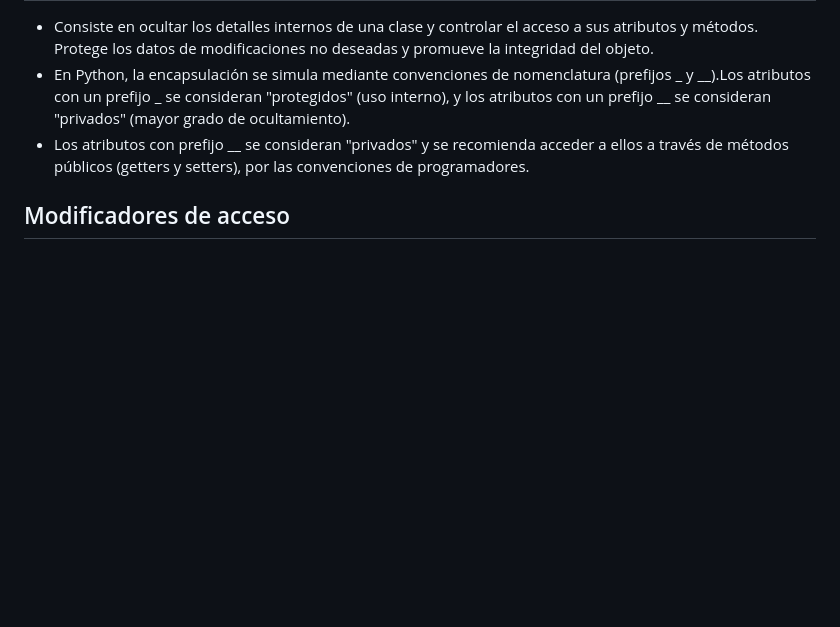
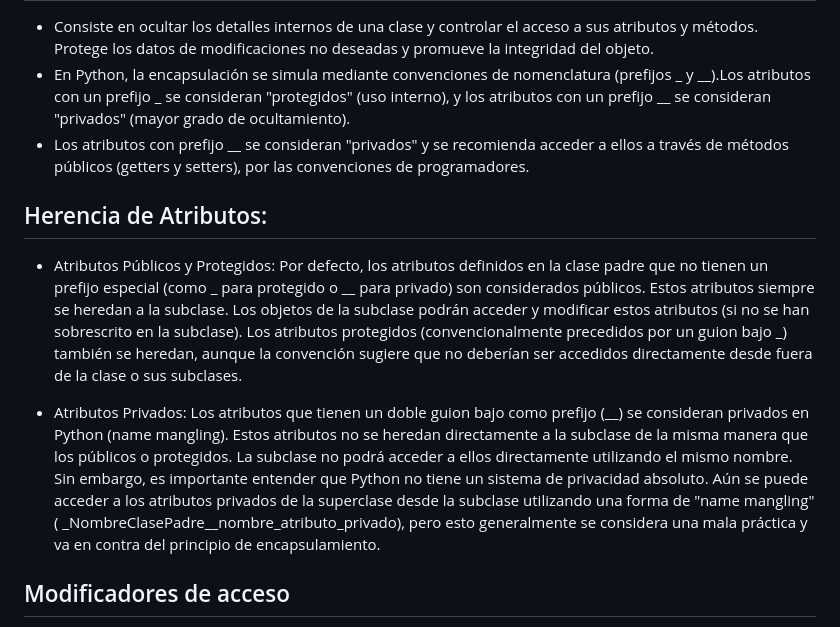
Before and after one commit to okcee/Python3, a Markdown page: Python3-6 Programación Orientada a Objetos (POO)/4.1 Herencia, poliformismo y encapsulacon.md, the part around the change. GitHub-like rendering; blank space fills up the shorter version.

Commit message:
d180325 .4

```diff
--- a/Python3-6 Programación Orientada a Objetos (POO)/4.1 Herencia, poliformismo y encapsulacon.md
+++ b/Python3-6 Programación Orientada a Objetos (POO)/4.1 Herencia, poliformismo y encapsulacon.md
@@ -65,6 +65,12 @@ objeto_hijo = ClaseHija("valor1", "valor2")
 - En Python, la encapsulación se simula mediante convenciones de nomenclatura (prefijos _ y __).Los atributos con un prefijo _ se consideran "protegidos" (uso interno), y los atributos con un prefijo __ se consideran "privados" (mayor grado de ocultamiento).
 - Los atributos con prefijo __ se consideran "privados" y se recomienda acceder a ellos a través de métodos públicos (getters y setters), por las convenciones de programadores.
 
+## Herencia de Atributos:
+
+- Atributos Públicos y Protegidos: Por defecto, los atributos definidos en la clase padre que no tienen un prefijo especial (como _ para protegido o __ para privado) son considerados públicos. Estos atributos siempre se heredan a la subclase. Los objetos de la subclase podrán acceder y modificar estos atributos (si no se han sobrescrito en la subclase). Los atributos protegidos (convencionalmente precedidos por un guion bajo _) también se heredan, aunque la convención sugiere que no deberían ser accedidos directamente desde fuera de la clase o sus subclases.
+
+- Atributos Privados: Los atributos que tienen un doble guion bajo como prefijo (__) se consideran privados en Python (name mangling). Estos atributos no se heredan directamente a la subclase de la misma manera que los públicos o protegidos. La subclase no podrá acceder a ellos directamente utilizando el mismo nombre. Sin embargo, es importante entender que Python no tiene un sistema de privacidad absoluto. Aún se puede acceder a los atributos privados de la superclase desde la subclase utilizando una forma de "name mangling" ( _NombreClasePadre__nombre_atributo_privado), pero esto generalmente se considera una mala práctica y va en contra del principio de encapsulamiento.
+
 ## Modificadores de acceso
 En Python no se especifican métodos o atributos privados ni públicos. Esto es así porque en Python todos los atributos de una clase son públicos. Es decir, técnicamente en Python no existe la encapsulación.
 No obstante, si queremos tener algún atributo o método “oculto” a la interfaz pública, es posible indicarlo con la siguiente convención
```
